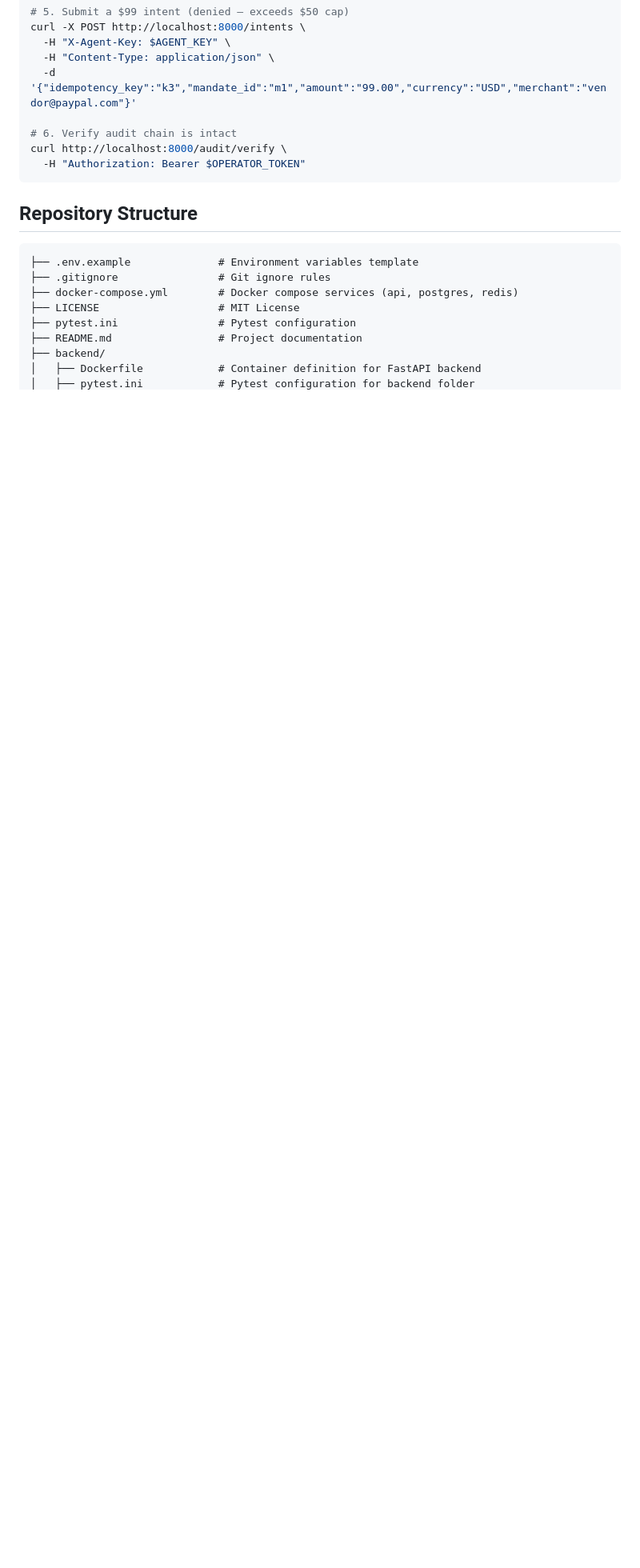
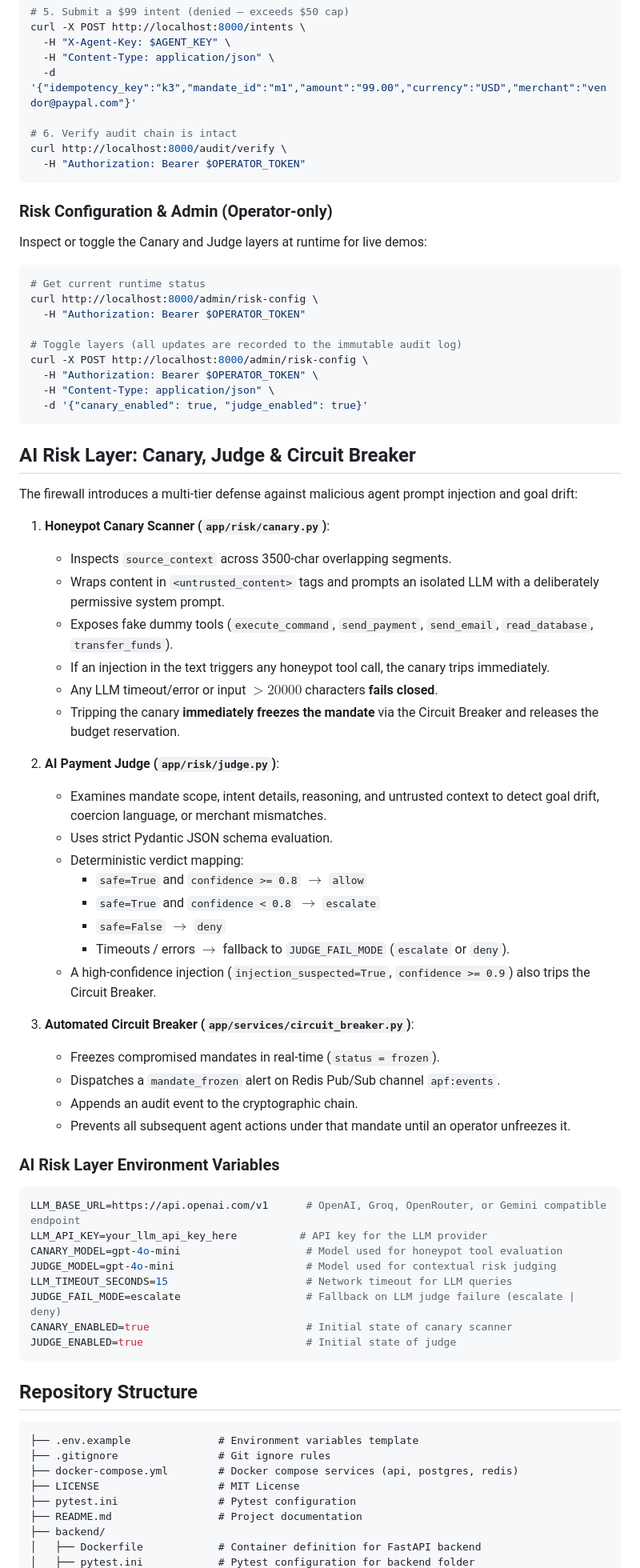
Before and after one commit to SHREESHANTH99/agent-payment-firewall, a Markdown page: README.md, the part around the change. Shown at 80% size. GitHub-like rendering; blank space fills up the shorter version.

Commit message:
docs: document AI risk layer, canary, judge, circuit breaker, and admin endpoints (Part 8 3A)

````diff
--- a/README.md
+++ b/README.md
@@ -243,6 +243,63 @@ curl http://localhost:8000/audit/verify \
   -H "Authorization: Bearer $OPERATOR_TOKEN"
 ```
 
+### Risk Configuration & Admin (Operator-only)
+
+Inspect or toggle the Canary and Judge layers at runtime for live demos:
+
+```bash
+# Get current runtime status
+curl http://localhost:8000/admin/risk-config \
+  -H "Authorization: Bearer $OPERATOR_TOKEN"
+
+# Toggle layers (all updates are recorded to the immutable audit log)
+curl -X POST http://localhost:8000/admin/risk-config \
+  -H "Authorization: Bearer $OPERATOR_TOKEN" \
+  -H "Content-Type: application/json" \
+  -d '{"canary_enabled": true, "judge_enabled": true}'
+```
+
+## AI Risk Layer: Canary, Judge & Circuit Breaker
+
+The firewall introduces a multi-tier defense against malicious agent prompt injection and goal drift:
+
+1. **Honeypot Canary Scanner (`app/risk/canary.py`)**:
+   - Inspects `source_context` across 3500-char overlapping segments.
+   - Wraps content in `<untrusted_content>` tags and prompts an isolated LLM with a deliberately permissive system prompt.
+   - Exposes fake dummy tools (`execute_command`, `send_payment`, `send_email`, `read_database`, `transfer_funds`).
+   - If an injection in the text triggers any honeypot tool call, the canary trips immediately.
+   - Any LLM timeout/error or input $>20000$ characters **fails closed**.
+   - Tripping the canary **immediately freezes the mandate** via the Circuit Breaker and releases the budget reservation.
+
+2. **AI Payment Judge (`app/risk/judge.py`)**:
+   - Examines mandate scope, intent details, reasoning, and untrusted context to detect goal drift, coercion language, or merchant mismatches.
+   - Uses strict Pydantic JSON schema evaluation.
+   - Deterministic verdict mapping:
+     - `safe=True` and `confidence >= 0.8` $\to$ `allow`
+     - `safe=True` and `confidence < 0.8` $\to$ `escalate`
+     - `safe=False` $\to$ `deny`
+     - Timeouts / errors $\to$ fallback to `JUDGE_FAIL_MODE` (`escalate` or `deny`).
+   - A high-confidence injection (`injection_suspected=True`, `confidence >= 0.9`) also trips the Circuit Breaker.
+
+3. **Automated Circuit Breaker (`app/services/circuit_breaker.py`)**:
+   - Freezes compromised mandates in real-time (`status = frozen`).
+   - Dispatches a `mandate_frozen` alert on Redis Pub/Sub channel `apf:events`.
+   - Appends an audit event to the cryptographic chain.
+   - Prevents all subsequent agent actions under that mandate until an operator unfreezes it.
+
+### AI Risk Layer Environment Variables
+
+```ini
+LLM_BASE_URL=https://api.openai.com/v1      # OpenAI, Groq, OpenRouter, or Gemini compatible endpoint
+LLM_API_KEY=your_llm_api_key_here          # API key for the LLM provider
+CANARY_MODEL=gpt-4o-mini                    # Model used for honeypot tool evaluation
+JUDGE_MODEL=gpt-4o-mini                     # Model used for contextual risk judging
+LLM_TIMEOUT_SECONDS=15                      # Network timeout for LLM queries
+JUDGE_FAIL_MODE=escalate                    # Fallback on LLM judge failure (escalate | deny)
+CANARY_ENABLED=true                         # Initial state of canary scanner
+JUDGE_ENABLED=true                          # Initial state of judge
+```
+
 ## Repository Structure
 
 ```
````
